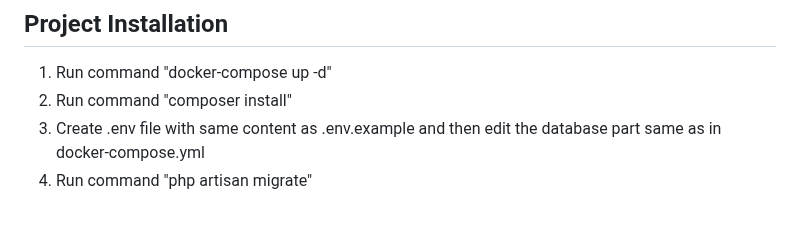
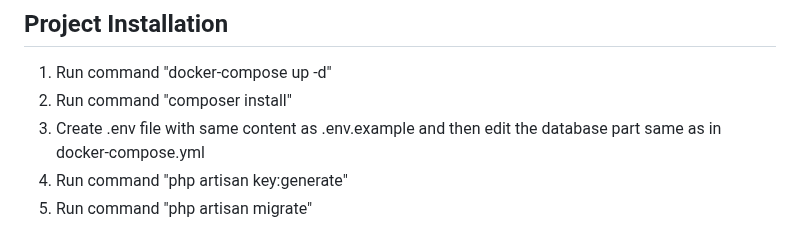
Before and after one commit to courseville/cu-resource-server, a Markdown page: README.md, the part around the change. GitHub-like rendering.

Commit message:
chores: edit readme

```diff
--- a/README.md
+++ b/README.md
@@ -67,4 +67,5 @@ The Laravel framework is open-sourced software licensed under the [MIT license](
 1. Run command "docker-compose up -d"
 2. Run command "composer install"
 3. Create .env file with same content as .env.example and then edit the database part same as in docker-compose.yml
-4. Run command "php artisan migrate"
+4. Run command "php artisan key:generate"
+5. Run command "php artisan migrate"
```
